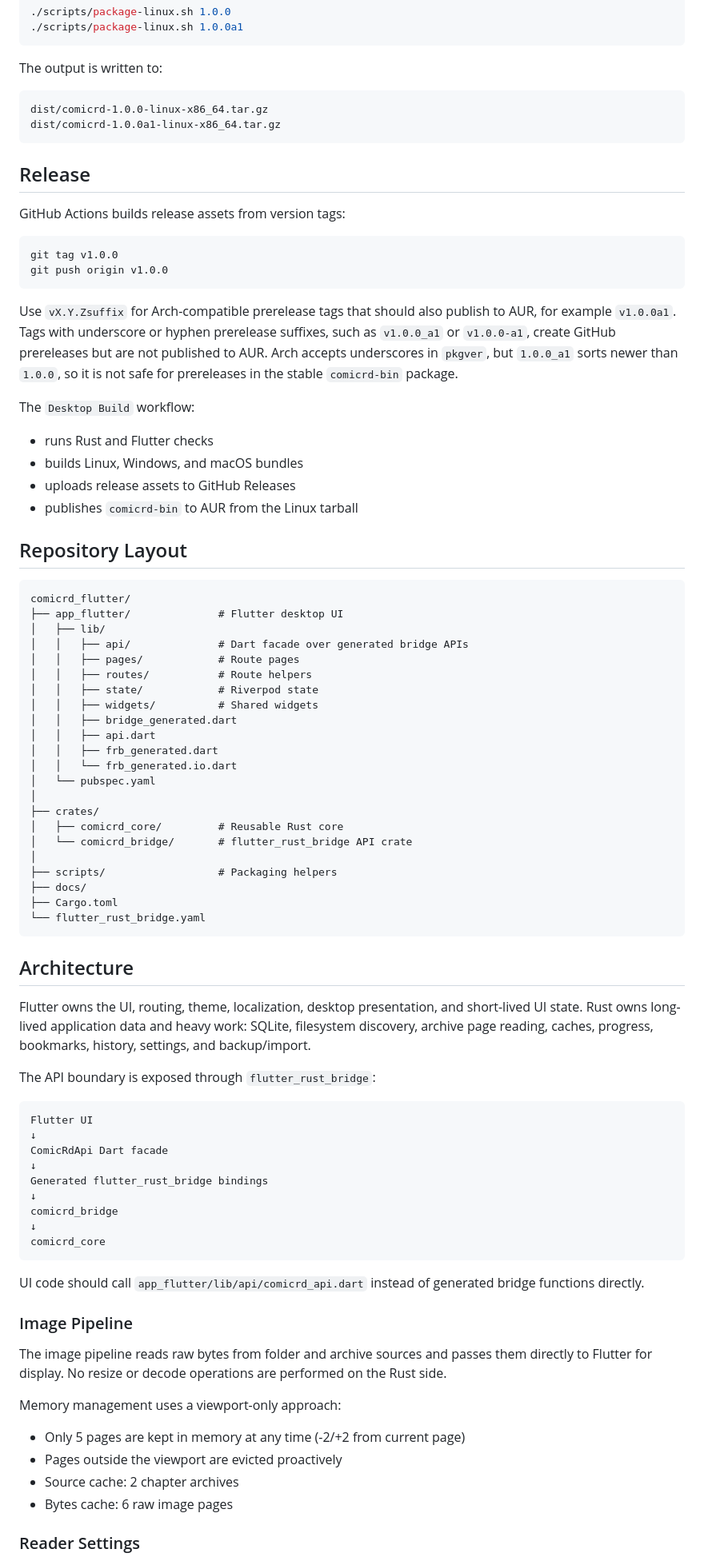
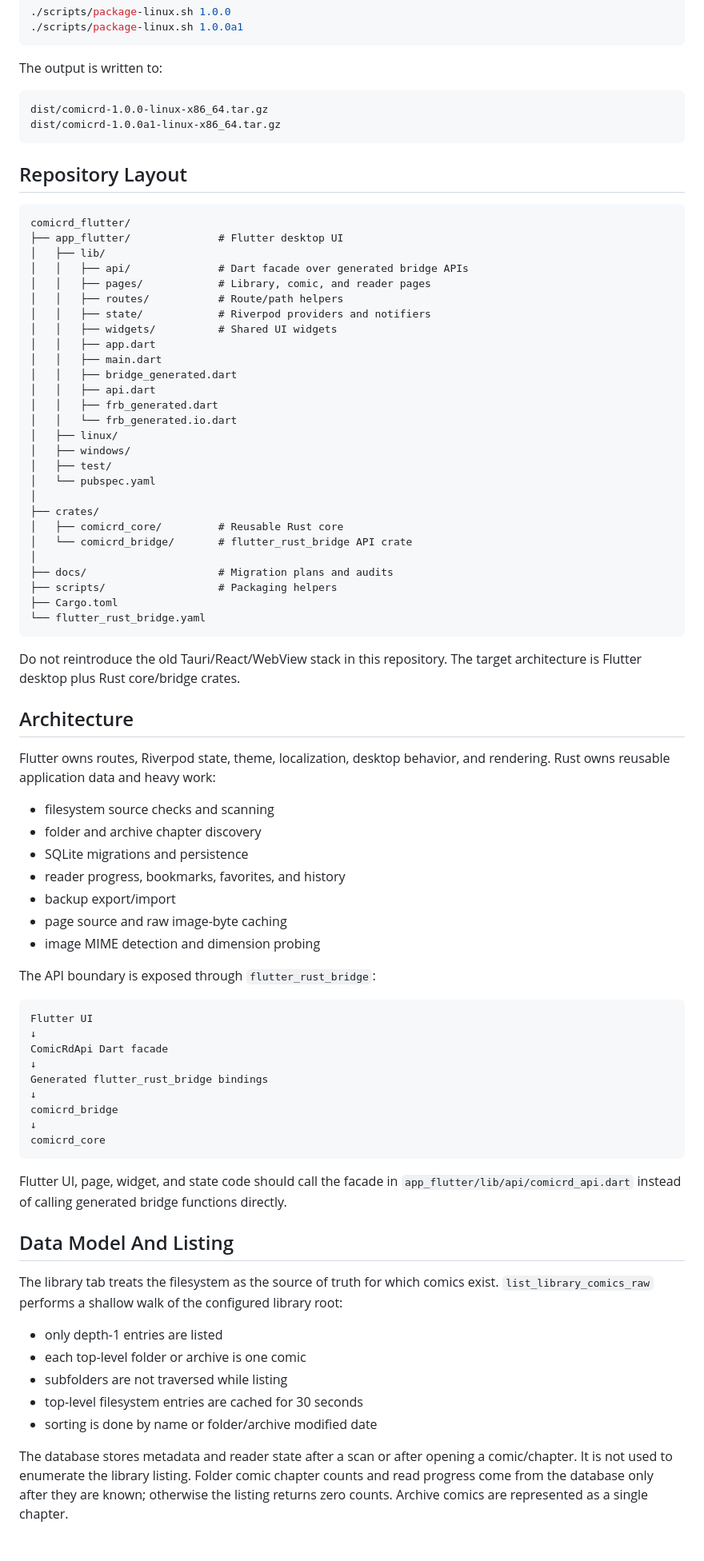
Before and after one commit to andrizan/comicRD, a Markdown page: README.md, the part around one of its changes. Shown at 80% size. GitHub-like rendering; blank space fills up the shorter version.

````diff
--- a/README.md
+++ b/README.md
@@ -144,29 +217,6 @@ dist/comicrd-1.0.0-linux-x86_64.tar.gz
 dist/comicrd-1.0.0a1-linux-x86_64.tar.gz
 ```
 
-## Release
-
-GitHub Actions builds release assets from version tags:
-
-```bash
-git tag v1.0.0
-git push origin v1.0.0
-```
-
-Use `vX.Y.Zsuffix` for Arch-compatible prerelease tags that should also publish
-to AUR, for example `v1.0.0a1`. Tags with underscore or hyphen prerelease
-suffixes, such as `v1.0.0_a1` or `v1.0.0-a1`, create GitHub prereleases but are
-not published to AUR. Arch accepts underscores in `pkgver`, but `1.0.0_a1` sorts
-newer than `1.0.0`, so it is not safe for prereleases in the stable
-`comicrd-bin` package.
-
-The `Desktop Build` workflow:
-
-- runs Rust and Flutter checks
-- builds Linux, Windows, and macOS bundles
-- uploads release assets to GitHub Releases
-- publishes `comicrd-bin` to AUR from the Linux tarball
-
 ## Repository Layout
 
 ```text
@@ -174,32 +224,46 @@ comicrd_flutter/
 ├── app_flutter/              # Flutter desktop UI
 │   ├── lib/
 │   │   ├── api/              # Dart facade over generated bridge APIs
-│   │   ├── pages/            # Route pages
-│   │   ├── routes/           # Route helpers
-│   │   ├── state/            # Riverpod state
-│   │   ├── widgets/          # Shared widgets
+│   │   ├── pages/            # Library, comic, and reader pages
+│   │   ├── routes/           # Route/path helpers
+│   │   ├── state/            # Riverpod providers and notifiers
+│   │   ├── widgets/          # Shared UI widgets
+│   │   ├── app.dart
+│   │   ├── main.dart
 │   │   ├── bridge_generated.dart
 │   │   ├── api.dart
 │   │   ├── frb_generated.dart
 │   │   └── frb_generated.io.dart
+│   ├── linux/
+│   ├── windows/
+│   ├── test/
 │   └── pubspec.yaml
 │
 ├── crates/
 │   ├── comicrd_core/         # Reusable Rust core
 │   └── comicrd_bridge/       # flutter_rust_bridge API crate
 │
+├── docs/                     # Migration plans and audits
 ├── scripts/                  # Packaging helpers
-├── docs/
 ├── Cargo.toml
 └── flutter_rust_bridge.yaml
 ```
 
+Do not reintroduce the old Tauri/React/WebView stack in this repository. The
+target architecture is Flutter desktop plus Rust core/bridge crates.
+
 ## Architecture
 
-Flutter owns the UI, routing, theme, localization, desktop presentation, and
-short-lived UI state. Rust owns long-lived application data and heavy work:
-SQLite, filesystem discovery, archive page reading, caches, progress,
-bookmarks, history, settings, and backup/import.
+Flutter owns routes, Riverpod state, theme, localization, desktop behavior, and
+rendering. Rust owns reusable application data and heavy work:
+
+- filesystem source checks and scanning
+- folder and archive chapter discovery
+- SQLite migrations and persistence
+- reader progress, bookmarks, favorites, and history
+- backup export/import
+- page source and raw image-byte caching
+- image MIME detection and dimension probing
 
 The API boundary is exposed through `flutter_rust_bridge`:
 
@@ -215,20 +279,25 @@ comicrd_bridge
 comicrd_core
 ```
 
-UI code should call `app_flutter/lib/api/comicrd_api.dart` instead of generated
-bridge functions directly.
+Flutter UI, page, widget, and state code should call the facade in
+`app_flutter/lib/api/comicrd_api.dart` instead of calling generated bridge
+functions directly.
 
-### Image Pipeline
+## Data Model And Listing
 
-The image pipeline reads raw bytes from folder and archive sources and passes them
-directly to Flutter for display. No resize or decode operations are performed
-on the Rust side.
+The library tab treats the filesystem as the source of truth for which comics
+exist. `list_library_comics_raw` performs a shallow walk of the configured
+library root:
 
-Memory management uses a viewport-only approach:
-- Only 5 pages are kept in memory at any time (-2/+2 from current page)
-- Pages outside the viewport are evicted proactively
-- Source cache: 2 chapter archives
-- Bytes cache: 6 raw image pages
+- only depth-1 entries are listed
+- each top-level folder or archive is one comic
+- subfolders are not traversed while listing
+- top-level filesystem entries are cached for 30 seconds
+- sorting is done by name or folder/archive modified date
 
-### Reader Settings
+The database stores metadata and reader state after a scan or after opening a
+comic/chapter. It is not used to enumerate the library listing. Folder comic
+chapter counts and read progress come from the database only after they are
+known; otherwise the listing returns zero counts. Archive comics are represented
+as a single chapter.
 
````
Also changed, not shown: other parts of README.md (+179 -43 lines).
